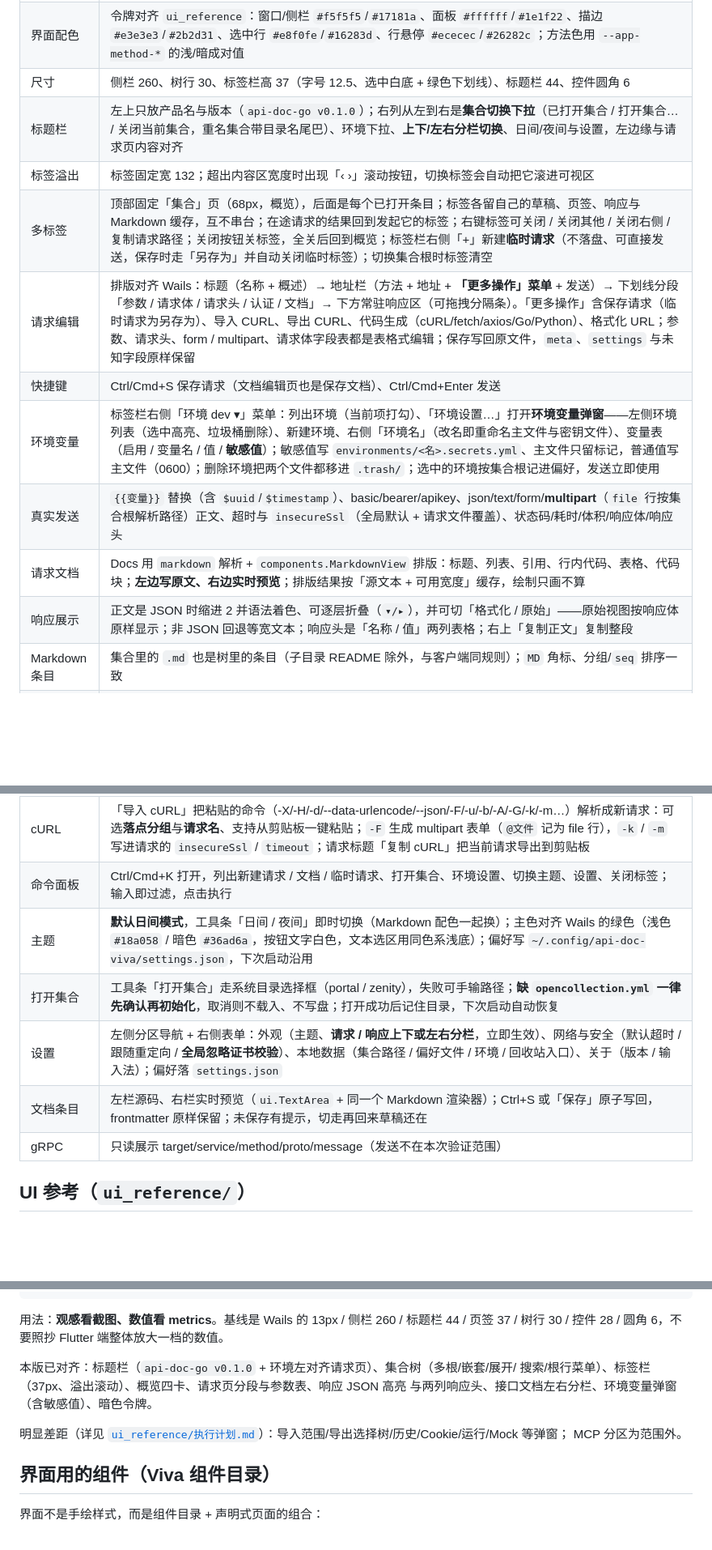
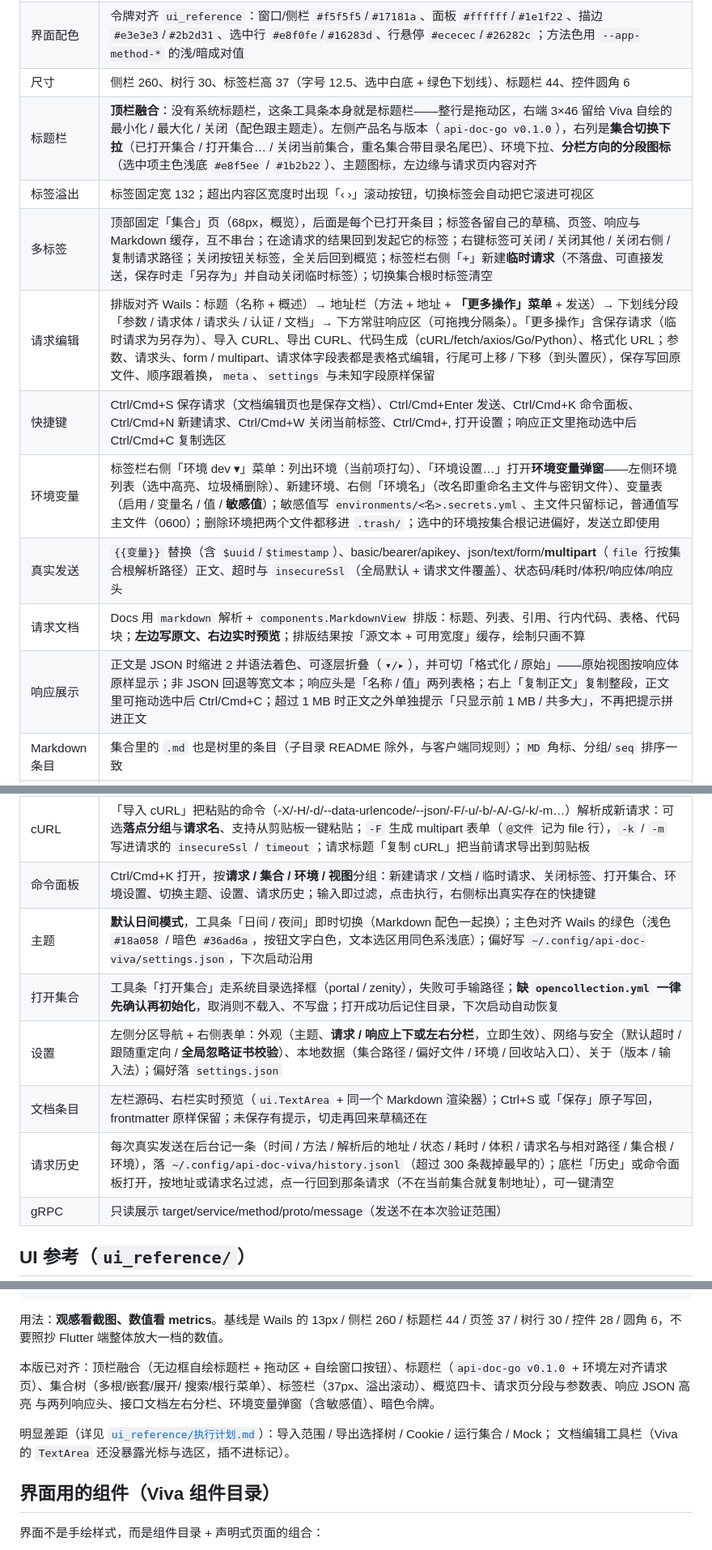
Before and after one commit to leihenshang/api-doc-go-viva, a Markdown page: README.md, 3 parts joined by grey strips. Shown at 81% size. GitHub-like rendering; blank space fills up the shorter version.

Commit message:
文档与截图：更新能力表、执行计划与四张关键屏
- README：标题栏改成顶栏融合后的描述，补请求历史、新快捷键、表格移行、截断提示
- 执行计划：T1–T5 状态回填（T3 文档工具栏标注受 viva 光标接口限制，T5 截图只补了四张）
- doc/：viva-overview / viva-window（暗色请求页）/ viva-docs / viva-settings 按新顶栏重拍

```diff
--- a/README.md
+++ b/README.md
@@ -62,25 +62,26 @@ api-doc-go 桌面客户端的**可行性验证版**：同一份集合文件、
 | 集合树 | 一个 `ui.Tree` 装下**多个集合根**：根按打开顺序排列、可展开 / 收起，下面是嵌套分组（含空目录）与条目；请求显示方法色标（GET 绿 / POST 蓝 / PUT 橙 / DELETE 红），文档显示 `MD`；分组按 `seq` 再按名称排序；搜索「搜索请求…」过滤时保留祖先、强制展开命中的枝干；根行「更多」菜单可新建请求 / 文档或关闭集合，分组右键可「在该分组新建请求」；把请求拖到分组或集合根上可直接移动（同名自动补 -2），拖到同目录条目的上/下缘可改同级顺序（只重写 `seq`，文件其余字节不动）；分组也能拖到同级分组前 / 后，或整体拖进另一个分组 / 集合根（目录改名、打开中的标签跟着改路径）；条目与分组都能拖到**另一个集合根**（跨集合移动，同名请求补 `-2`、同名分组按客户端语义拒绝）；分组的右键菜单还有克隆（深拷贝整棵子树并换新 uid）与删除到回收站；拖拽停在折叠分组上约 0.6 秒会自动展开；根行「更多」与分组右键都能新建 / 重命名分组（重命名只改 `folder.yml` 的 `name`，目录名不动）；分组内按层级画缩进引导线；同时打开多个集合时各留自己的环境与过滤词（选中项随标签走）；打开的集合列表与活动根写入偏好，下次启动原样恢复 |
 | 界面配色 | 令牌对齐 `ui_reference`：窗口/侧栏 `#f5f5f5`/`#17181a`、面板 `#ffffff`/`#1e1f22`、描边 `#e3e3e3`/`#2b2d31`、选中行 `#e8f0fe`/`#16283d`、行悬停 `#ececec`/`#26282c`；方法色用 `--app-method-*` 的浅/暗成对值 |
 | 尺寸 | 侧栏 260、树行 30、标签栏高 37（字号 12.5、选中白底 + 绿色下划线）、标题栏 44、控件圆角 6 |
-| 标题栏 | 左上只放产品名与版本（`api-doc-go v0.1.0`）；右列从左到右是**集合切换下拉**（已打开集合 / 打开集合… / 关闭当前集合，重名集合带目录名尾巴）、环境下拉、**上下/左右分栏切换**、日间/夜间与设置，左边缘与请求页内容对齐 |
+| 标题栏 | **顶栏融合**：没有系统标题栏，这条工具条本身就是标题栏——整行是拖动区，右端 3×46 留给 Viva 自绘的最小化 / 最大化 / 关闭（配色跟主题走）。左侧产品名与版本（`api-doc-go v0.1.0`），右列是**集合切换下拉**（已打开集合 / 打开集合… / 关闭当前集合，重名集合带目录名尾巴）、环境下拉、**分栏方向的分段图标**（选中项主色浅底 `#e8f5ee` / `#1b2b22`）、主题图标，左边缘与请求页内容对齐 |
 | 标签溢出 | 标签固定宽 132；超出内容区宽度时出现「‹ ›」滚动按钮，切换标签会自动把它滚进可视区 |
 | 多标签 | 顶部固定「集合」页（68px，概览），后面是每个已打开条目；标签各留自己的草稿、页签、响应与 Markdown 缓存，互不串台；在途请求的结果回到发起它的标签；右键标签可关闭 / 关闭其他 / 关闭右侧 / 复制请求路径；关闭按钮关标签，全关后回到概览；标签栏右侧「+」新建**临时请求**（不落盘、可直接发送，保存时走「另存为」并自动关闭临时标签）；切换集合根时标签清空 |
-| 请求编辑 | 排版对齐 Wails：标题（名称 + 概述）→ 地址栏（方法 + 地址 + **「更多操作」菜单** + 发送）→ 下划线分段「参数 / 请求体 / 请求头 / 认证 / 文档」→ 下方常驻响应区（可拖拽分隔条）。「更多操作」含保存请求（临时请求为另存为）、导入 CURL、导出 CURL、代码生成（cURL/fetch/axios/Go/Python）、格式化 URL；参数、请求头、form / multipart、请求体字段表都是表格式编辑；保存写回原文件，`meta`、`settings` 与未知字段原样保留 |
-| 快捷键 | Ctrl/Cmd+S 保存请求（文档编辑页也是保存文档）、Ctrl/Cmd+Enter 发送 |
+| 请求编辑 | 排版对齐 Wails：标题（名称 + 概述）→ 地址栏（方法 + 地址 + **「更多操作」菜单** + 发送）→ 下划线分段「参数 / 请求体 / 请求头 / 认证 / 文档」→ 下方常驻响应区（可拖拽分隔条）。「更多操作」含保存请求（临时请求为另存为）、导入 CURL、导出 CURL、代码生成（cURL/fetch/axios/Go/Python）、格式化 URL；参数、请求头、form / multipart、请求体字段表都是表格式编辑，行尾可上移 / 下移（到头置灰），保存写回原文件、顺序跟着换，`meta`、`settings` 与未知字段原样保留 |
+| 快捷键 | Ctrl/Cmd+S 保存请求（文档编辑页也是保存文档）、Ctrl/Cmd+Enter 发送、Ctrl/Cmd+K 命令面板、Ctrl/Cmd+N 新建请求、Ctrl/Cmd+W 关闭当前标签、Ctrl/Cmd+, 打开设置；响应正文里拖动选中后 Ctrl/Cmd+C 复制选区 |
 | 环境变量 | 标签栏右侧「环境 dev ▾」菜单：列出环境（当前项打勾）、「环境设置…」打开**环境变量弹窗**——左侧环境列表（选中高亮、垃圾桶删除）、新建环境、右侧「环境名」（改名即重命名主文件与密钥文件）、变量表（启用 / 变量名 / 值 / **敏感值**）；敏感值写 `environments/<名>.secrets.yml`、主文件只留标记，普通值写主文件（0600）；删除环境把两个文件都移进 `.trash/`；选中的环境按集合根记进偏好，发送立即使用 |
 | 真实发送 | `{{变量}}` 替换（含 `$uuid`/`$timestamp`）、basic/bearer/apikey、json/text/form/**multipart**（`file` 行按集合根解析路径）正文、超时与 `insecureSsl`（全局默认 + 请求文件覆盖）、状态码/耗时/体积/响应体/响应头 |
 | 请求文档 | Docs 用 `markdown` 解析 + `components.MarkdownView` 排版：标题、列表、引用、行内代码、表格、代码块；**左边写原文、右边实时预览**；排版结果按「源文本 + 可用宽度」缓存，绘制只画不算 |
-| 响应展示 | 正文是 JSON 时缩进 2 并语法着色、可逐层折叠（`▾/▸`），并可切「格式化 / 原始」——原始视图按响应体原样显示；非 JSON 回退等宽文本；响应头是「名称 / 值」两列表格；右上「复制正文」复制整段 |
+| 响应展示 | 正文是 JSON 时缩进 2 并语法着色、可逐层折叠（`▾/▸`），并可切「格式化 / 原始」——原始视图按响应体原样显示；非 JSON 回退等宽文本；响应头是「名称 / 值」两列表格；右上「复制正文」复制整段，正文里可拖动选中后 Ctrl/Cmd+C；超过 1 MB 时正文之外单独提示「只显示前 1 MB / 共多大」，不再把提示拼进正文 |
 | Markdown 条目 | 集合里的 `.md` 也是树里的条目（子目录 README 除外，与客户端同规则）；`MD` 角标、分组/`seq` 排序一致 |
 | 新建文档 | 集合树上的「新建文档」→ 与客户端同样的 `docs/` 默认位、`新建文档` 默认名、重名自动 `-2`，绝不覆盖；随后重扫并选中新文件 |
 | 新建请求 | 弹窗填名称 / 方法 / 地址，落进当前选中条目所在分组（根目录则落根）；默认值与客户端一致（`Content-Type: application/json`、一行空参数、`body.type: none`），重名 `-2` |
 | 集合树操作 | 右键菜单与行尾悬停「···」：新建请求 / 文档 / 分组、重命名（只改显示名，文件名不动）、克隆分组、删除到回收站（`<集合>/.trash/<时间戳>.<名字>`，分组整棵进回收站）；设置 → 本地数据 → 回收站可列出并恢复文件与分组（都回到集合根，同名自动补「-恢复2」） |
 | cURL | 「导入 cURL」把粘贴的命令（-X/-H/-d/--data-urlencode/--json/-F/-u/-b/-A/-G/-k/-m…）解析成新请求：可选**落点分组**与**请求名**、支持从剪贴板一键粘贴；`-F` 生成 multipart 表单（`@文件` 记为 file 行），`-k` / `-m` 写进请求的 `insecureSsl` / `timeout`；请求标题「复制 cURL」把当前请求导出到剪贴板 |
-| 命令面板 | Ctrl/Cmd+K 打开，列出新建请求 / 文档 / 临时请求、打开集合、环境设置、切换主题、设置、关闭标签；输入即过滤，点击执行 |
+| 命令面板 | Ctrl/Cmd+K 打开，按**请求 / 集合 / 环境 / 视图**分组：新建请求 / 文档 / 临时请求、关闭标签、打开集合、环境设置、切换主题、设置、请求历史；输入即过滤，点击执行，右侧标出真实存在的快捷键 |
 | 主题 | **默认日间模式**，工具条「日间 / 夜间」即时切换（Markdown 配色一起换）；主色对齐 Wails 的绿色（浅色 `#18a058` / 暗色 `#36ad6a`，按钮文字白色，文本选区用同色系浅底）；偏好写 `~/.config/api-doc-viva/settings.json`，下次启动沿用 |
 | 打开集合 | 工具条「打开集合」走系统目录选择框（portal / zenity），失败可手输路径；**缺 `opencollection.yml` 一律先确认再初始化**，取消则不载入、不写盘；打开成功后记住目录，下次启动自动恢复 |
 | 设置 | 左侧分区导航 + 右侧表单：外观（主题、**请求 / 响应上下或左右分栏**，立即生效）、网络与安全（默认超时 / 跟随重定向 / **全局忽略证书校验**）、本地数据（集合路径 / 偏好文件 / 环境 / 回收站入口）、关于（版本 / 输入法）；偏好落 `settings.json` |
 | 文档条目 | 左栏源码、右栏实时预览（`ui.TextArea` + 同一个 Markdown 渲染器）；Ctrl+S 或「保存」原子写回，frontmatter 原样保留；未保存有提示，切走再回来草稿还在 |
+| 请求历史 | 每次真实发送在后台记一条（时间 / 方法 / 解析后的地址 / 状态 / 耗时 / 体积 / 请求名与相对路径 / 集合根 / 环境），落 `~/.config/api-doc-viva/history.jsonl`（超过 300 条裁掉最早的）；底栏「历史」或命令面板打开，按地址或请求名过滤，点一行回到那条请求（不在当前集合就复制地址），可一键清空 |
 | gRPC | 只读展示 target/service/method/proto/message（发送不在本次验证范围） |
 
 ## UI 参考（`ui_reference/`）
@@ -101,12 +102,12 @@ ui_reference/
 用法：**观感看截图、数值看 metrics**。基线是 Wails 的 13px / 侧栏 260 / 标题栏 44 /
 页签 37 / 树行 30 / 控件 28 / 圆角 6，不要照抄 Flutter 端整体放大一档的数值。
 
-本版已对齐：标题栏（`api-doc-go v0.1.0` + 环境左对齐请求页）、集合树（多根/嵌套/展开/
+本版已对齐：顶栏融合（无边框自绘标题栏 + 拖动区 + 自绘窗口按钮）、标题栏（`api-doc-go v0.1.0` + 环境左对齐请求页）、集合树（多根/嵌套/展开/
 搜索/根行菜单）、标签栏（37px、溢出滚动）、概览四卡、请求页分段与参数表、响应 JSON 高亮
 与两列响应头、接口文档左右分栏、环境变量弹窗（含敏感值）、暗色令牌。
 
-明显差距（详见 [`ui_reference/执行计划.md`](ui_reference/执行计划.md)）：导入范围/导出选择树/历史/Cookie/运行/Mock 等弹窗；
-MCP 分区为范围外。
+明显差距（详见 [`ui_reference/执行计划.md`](ui_reference/执行计划.md)）：导入范围 / 导出选择树 / Cookie / 运行集合 / Mock；
+文档编辑工具栏（Viva 的 `TextArea` 还没暴露光标与选区，插不进标记）。
 
 ## 界面用的组件（Viva 组件目录）
 
```
Also changed, not shown: other parts of README.md (+2 -2 lines), ui_reference/执行计划.md (+23 -20 lines), doc/viva-docs.png, doc/viva-overview.png, doc/viva-settings.png, doc/viva-window.png.
